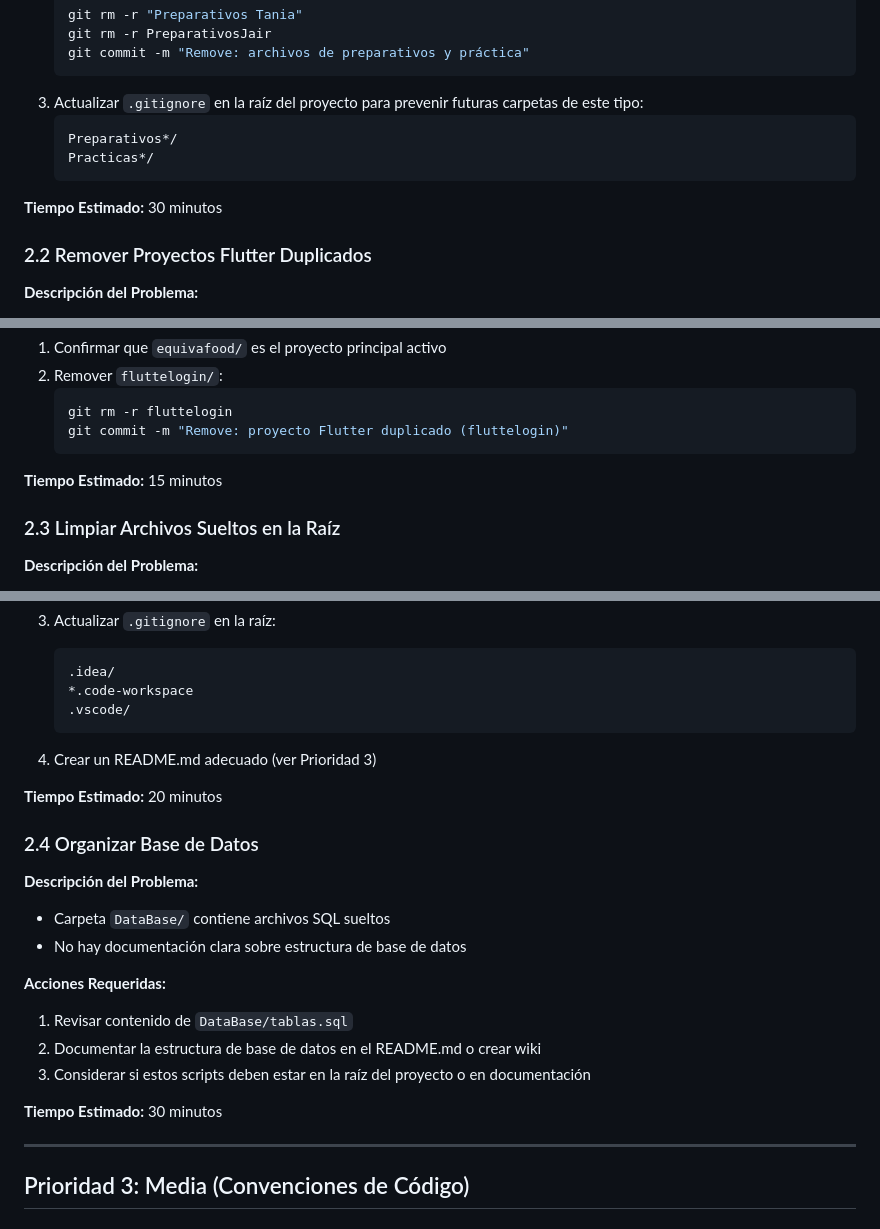
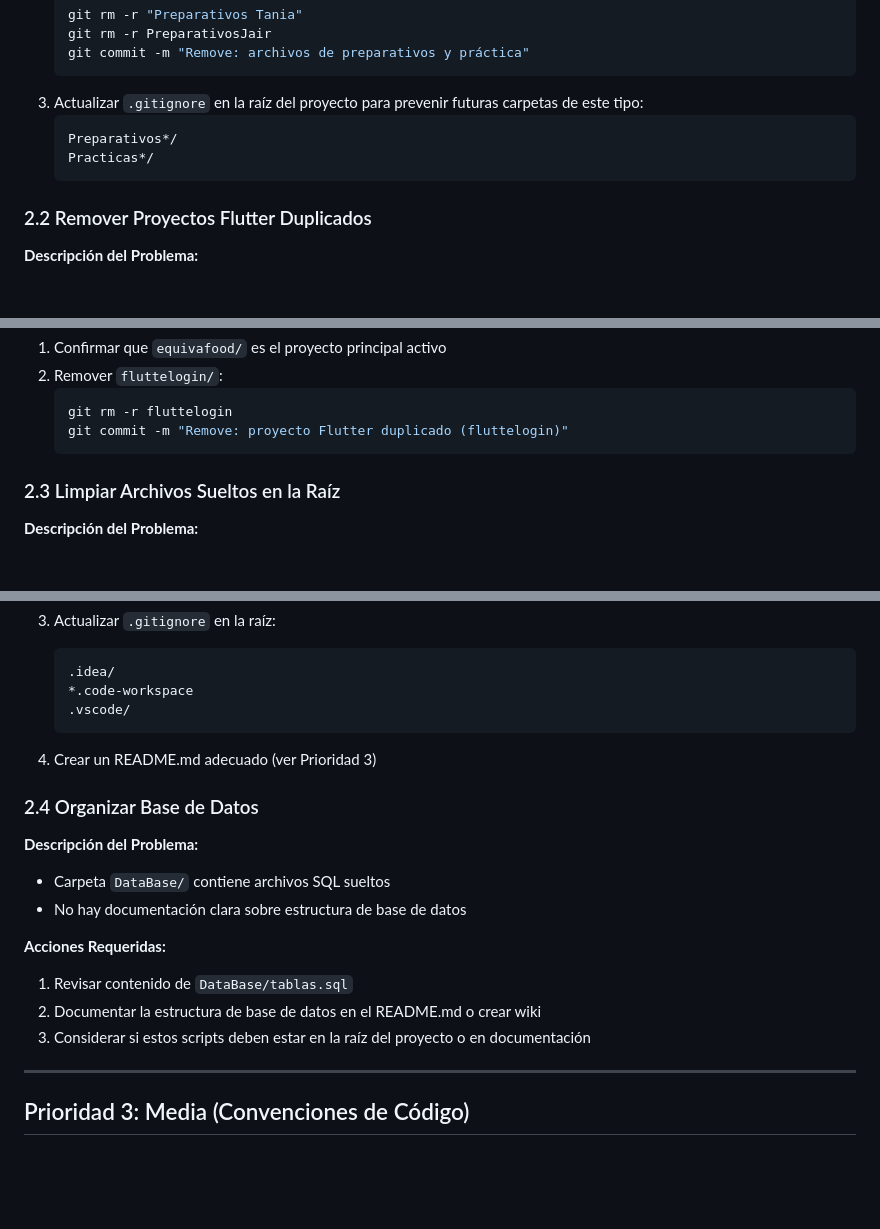
Before and after one commit to JairCadenas/EquivaFood, a Markdown page: CORRECCIONES_NECESARIAS.md, 3 parts joined by grey strips. GitHub-like rendering; blank space fills up the shorter version.

````diff
--- a/CORRECCIONES_NECESARIAS.md
+++ b/CORRECCIONES_NECESARIAS.md
@@ -76,8 +59,6 @@ Documento que detalla los problemas identificados en el repositorio y su orden d
    Practicas*/
    ```
 
-**Tiempo Estimado:** 30 minutos
-
 ### 2.2 Remover Proyectos Flutter Duplicados
 
 **Descripción del Problema:**
@@ -93,8 +74,6 @@ Documento que detalla los problemas identificados en el repositorio y su orden d
    git rm -r fluttelogin
    git commit -m "Remove: proyecto Flutter duplicado (fluttelogin)"
    ```
-
-**Tiempo Estimado:** 15 minutos
 
 ### 2.3 Limpiar Archivos Sueltos en la Raíz
 
@@ -127,8 +106,6 @@ Documento que detalla los problemas identificados en el repositorio y su orden d
 
 4. Crear un README.md adecuado (ver Prioridad 3)
 
-**Tiempo Estimado:** 20 minutos
-
 ### 2.4 Organizar Base de Datos
 
 **Descripción del Problema:**
@@ -140,8 +117,6 @@ Documento que detalla los problemas identificados en el repositorio y su orden d
 1. Revisar contenido de `DataBase/tablas.sql`
 2. Documentar la estructura de base de datos en el README.md o crear wiki
 3. Considerar si estos scripts deben estar en la raíz del proyecto o en documentación
-
-**Tiempo Estimado:** 30 minutos
 
 ---
 
````
Also changed, not shown: other parts of CORRECCIONES_NECESARIAS.md (+4 -64 lines).
